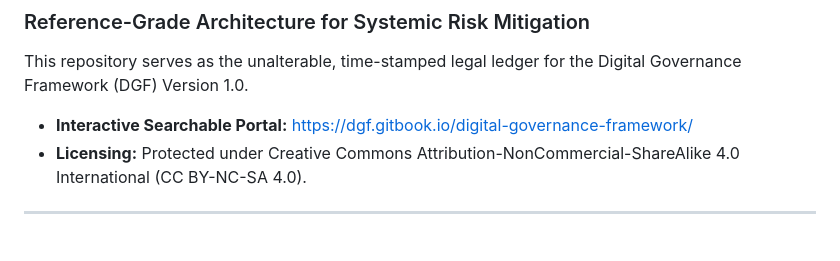
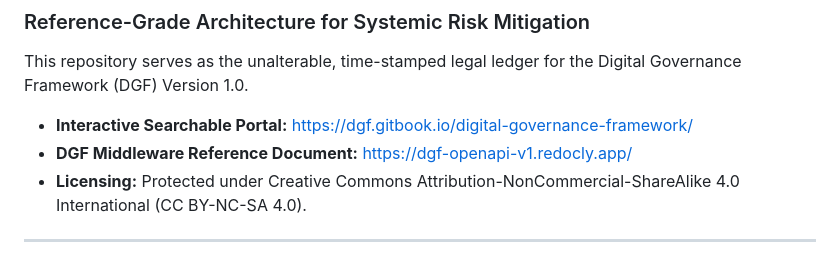
Before and after one commit to satx6672/digital-governance-framework, a Markdown page: readme.md, the part around the change. Drawn GitHub-style.

```diff
--- a/readme.md
+++ b/readme.md
@@ -4,6 +4,7 @@
 This repository serves as the unalterable, time-stamped legal ledger for the Digital Governance Framework (DGF) Version 1.0.
 
 *   **Interactive Searchable Portal:** [https://dgf.gitbook.io/digital-governance-framework/](https://dgf.gitbook.io/digital-governance-framework/)
+*   **DGF Middleware Reference Document:** [https://dgf-openapi-v1.redocly.app/](https://dgf-openapi-v1.redocly.app/)
 *   **Licensing:** Protected under Creative Commons Attribution-NonCommercial-ShareAlike 4.0 International (CC BY-NC-SA 4.0).
 
 ---
```
